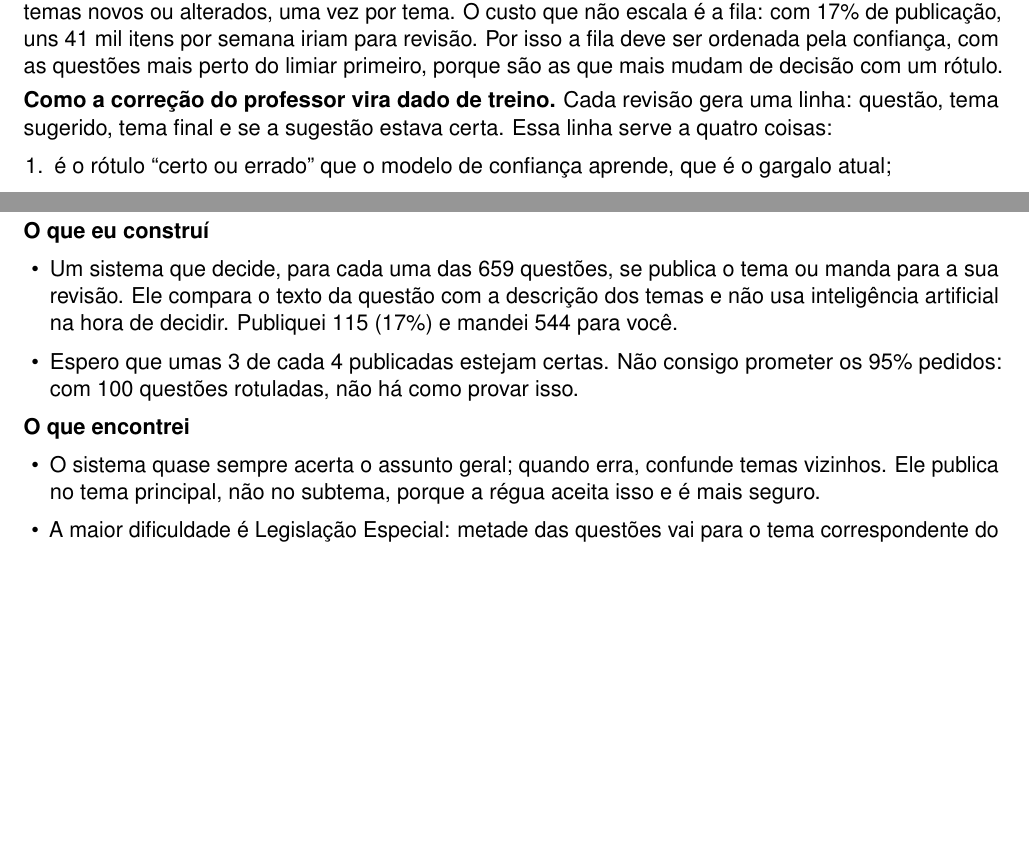
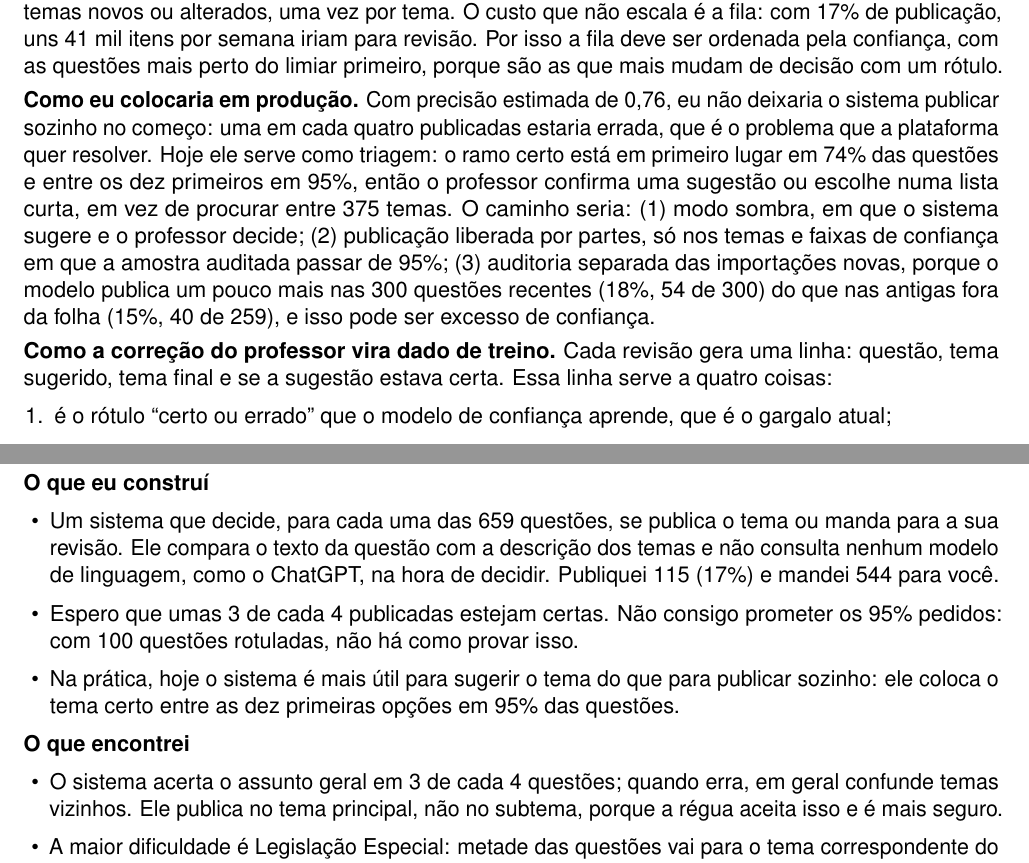
Before and after one commit to leo-vitor/case-vicio-classificacao-topicos, a LaTeX document (fase2/report/relatorio.tex): two parts of pages 3 and 5 of 5, joined at a grey line, cut so that both start at the same text, the shorter picture padded with empty space. Compiled offline with pdfLaTeX.

Commit message:
Relatório: produção como triagem, memo sem jargão, ajustes finais

```diff
--- a/fase2/report/relatorio.tex
+++ b/fase2/report/relatorio.tex
@@ -257,6 +257,16 @@ enriquecer os temas novos ou alterados, uma vez por tema. O custo que não escal
 ordenada pela confiança, com as questões mais perto do limiar primeiro, porque são as que mais
 mudam de decisão com um rótulo.
 
+\bd{Como eu colocaria em produção.} Com precisão estimada de 0,76, eu não deixaria o sistema
+publicar sozinho no começo: uma em cada quatro publicadas estaria errada, que é o problema que a
+plataforma quer resolver. Hoje ele serve como triagem: o ramo certo está em primeiro lugar em 74\%
+das questões e entre os dez primeiros em 95\%, então o professor confirma uma sugestão ou escolhe
+numa lista curta, em vez de procurar entre 375 temas. O caminho seria: (1) modo sombra, em que o
+sistema sugere e o professor decide; (2) publicação liberada por partes, só nos temas e faixas de
+confiança em que a amostra auditada passar de 95\%; (3) auditoria separada das importações novas,
+porque o modelo publica um pouco mais nas 300 questões recentes (18\%, 54 de 300) do que nas
+antigas fora da folha (15\%, 40 de 259), e isso pode ser excesso de confiança.
+
 \bd{Como a correção do professor vira dado de treino.} Cada revisão gera uma linha: questão,
 tema sugerido, tema final e se a sugestão estava certa. Essa linha serve a quatro coisas:
 \begin{enumerate}
@@ -304,16 +314,20 @@ da folha.
 \bd{O que eu construí}
 \begin{itemize}
 \item Um sistema que decide, para cada uma das 659 questões, se publica o tema ou manda para a
-      sua revisão. Ele compara o texto da questão com a descrição dos temas e não usa
-      inteligência artificial na hora de decidir. Publiquei 115 (17\%) e mandei 544 para você.
+      sua revisão. Ele compara o texto da questão com a descrição dos temas e não consulta
+      nenhum modelo de linguagem, como o ChatGPT, na hora de decidir. Publiquei 115 (17\%) e
+      mandei 544 para você.
 \item Espero que umas 3 de cada 4 publicadas estejam certas. Não consigo prometer os 95\% pedidos:
       com 100 questões rotuladas, não há como provar isso.
+\item Na prática, hoje o sistema é mais útil para sugerir o tema do que para publicar sozinho:
+      ele coloca o tema certo entre as dez primeiras opções em 95\% das questões.
 \end{itemize}
 
 \bd{O que encontrei}
 \begin{itemize}
-\item O sistema quase sempre acerta o assunto geral; quando erra, confunde temas vizinhos. Ele
-      publica no tema principal, não no subtema, porque a régua aceita isso e é mais seguro.
+\item O sistema acerta o assunto geral em 3 de cada 4 questões; quando erra, em geral confunde
+      temas vizinhos. Ele publica no tema principal, não no subtema, porque a régua aceita isso
+      e é mais seguro.
 \item A maior dificuldade é Legislação Especial: metade das questões vai para o tema
       correspondente do Código. Questões de execução da pena vão para Teoria da Pena, e
       questões de Juizado Especial vão para procedimento ou ação penal.
```
Also changed, not shown: fase2/report/relatorio.pdf, fase2/report/relatorio.tex (10 more changed lines).
